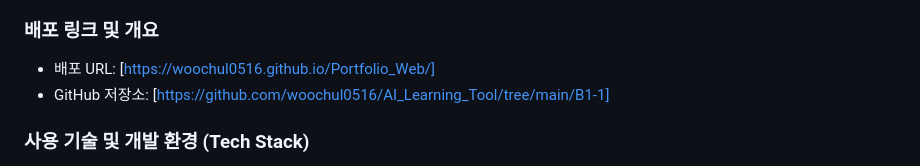
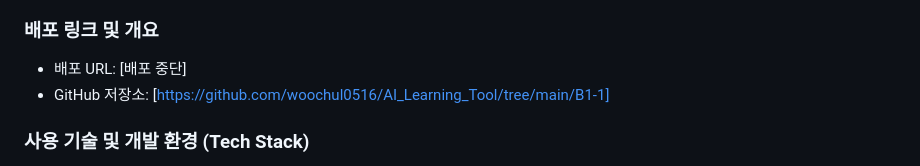
Before and after one commit to woochul0516/AI_Learning_Tool, a Markdown page: B1-1/README.md, the part around the change. Drawn GitHub-style.

Commit message:
B1-1 웹사이트 배포 중단

```diff
--- a/B1-1/README.md
+++ b/B1-1/README.md
@@ -3,7 +3,7 @@
 - 외부 프레임워크(React 등) 없이 "사용자 이벤트 → 상태 변경(State) → DOM 렌더링" 흐름을 단일 상태 객체 기반으로 명확하게 추상화하여 구현했습니다.
 
 ### 배포 링크 및 개요
-- 배포 URL: [https://woochul0516.github.io/Portfolio_Web/]
+- 배포 URL: [배포 중단]
 - GitHub 저장소: [https://github.com/woochul0516/AI_Learning_Tool/tree/main/B1-1]
 
 ### 사용 기술 및 개발 환경 (Tech Stack)
```
